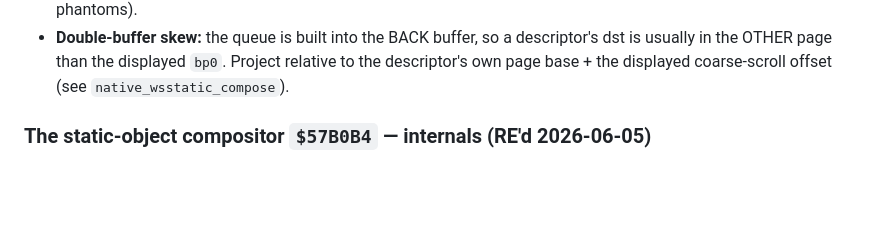
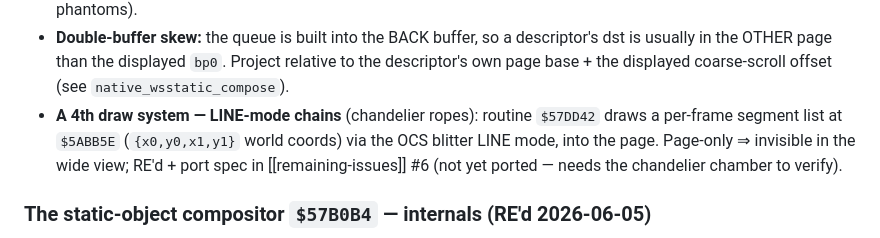
Before and after one commit to SomeoneIsWorking/benefactor, a Markdown page: instructions/gameplay-engine-map.md, the part around the change. Drawn GitHub-style; blank space fills up the shorter version.

```diff
--- a/instructions/gameplay-engine-map.md
+++ b/instructions/gameplay-engine-map.md
@@ -273,6 +273,10 @@ for the native wide renderer (and avoids the per-level magic-src-range trap).
 - **Double-buffer skew:** the queue is built into the BACK buffer, so a descriptor's dst is
   usually in the OTHER page than the displayed `bp0`. Project relative to the descriptor's
   own page base + the displayed coarse-scroll offset (see `native_wsstatic_compose`).
+- **A 4th draw system — LINE-mode chains** (chandelier ropes): routine `$57DD42` draws a
+  per-frame segment list at `$5ABB5E` (`{x0,y0,x1,y1}` world coords) via the OCS blitter LINE
+  mode, into the page. Page-only ⇒ invisible in the wide view; RE'd + port spec in
+  [[remaining-issues]] #6 (not yet ported — needs the chandelier chamber to verify).
 
 ### The static-object compositor `$57B0B4` — internals (RE'd 2026-06-05)
 
```
Also changed, not shown: instructions/remaining-issues.md (+17 -8 lines).
